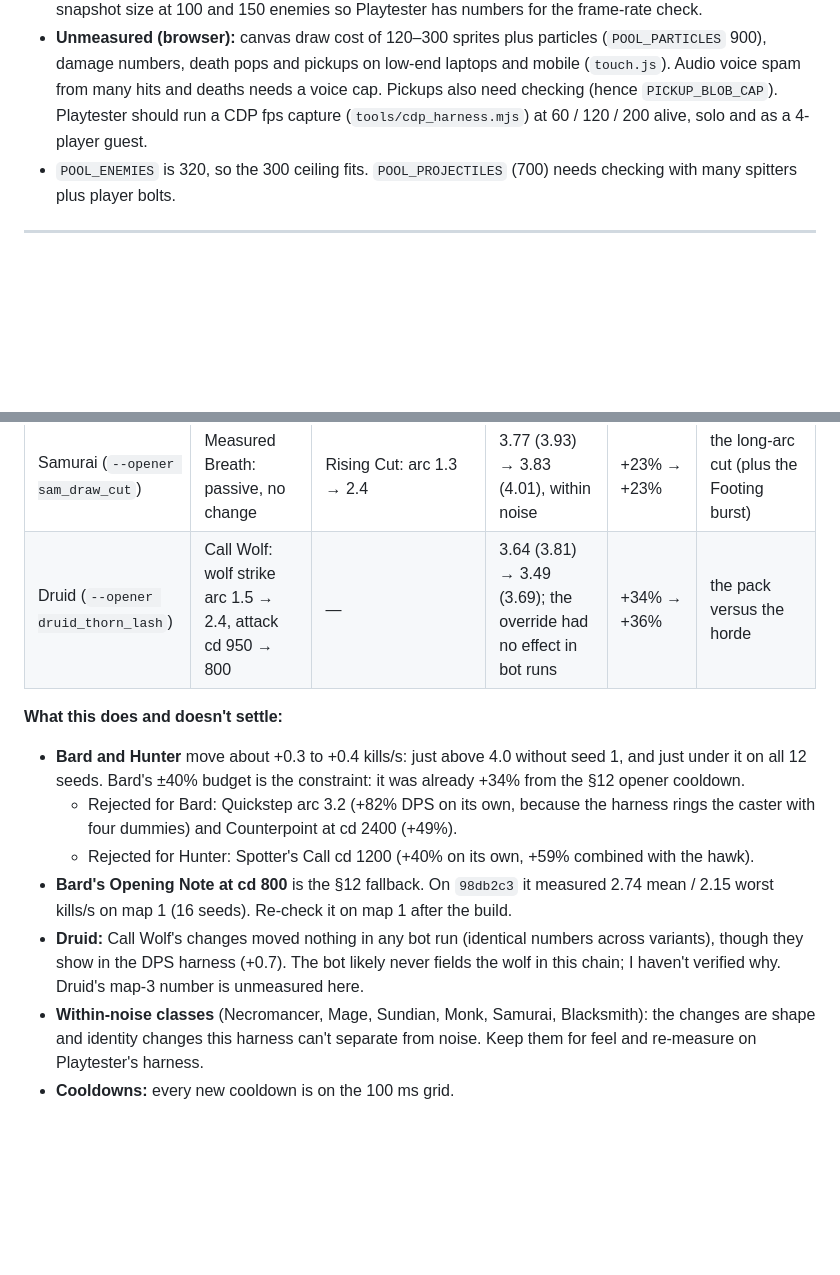
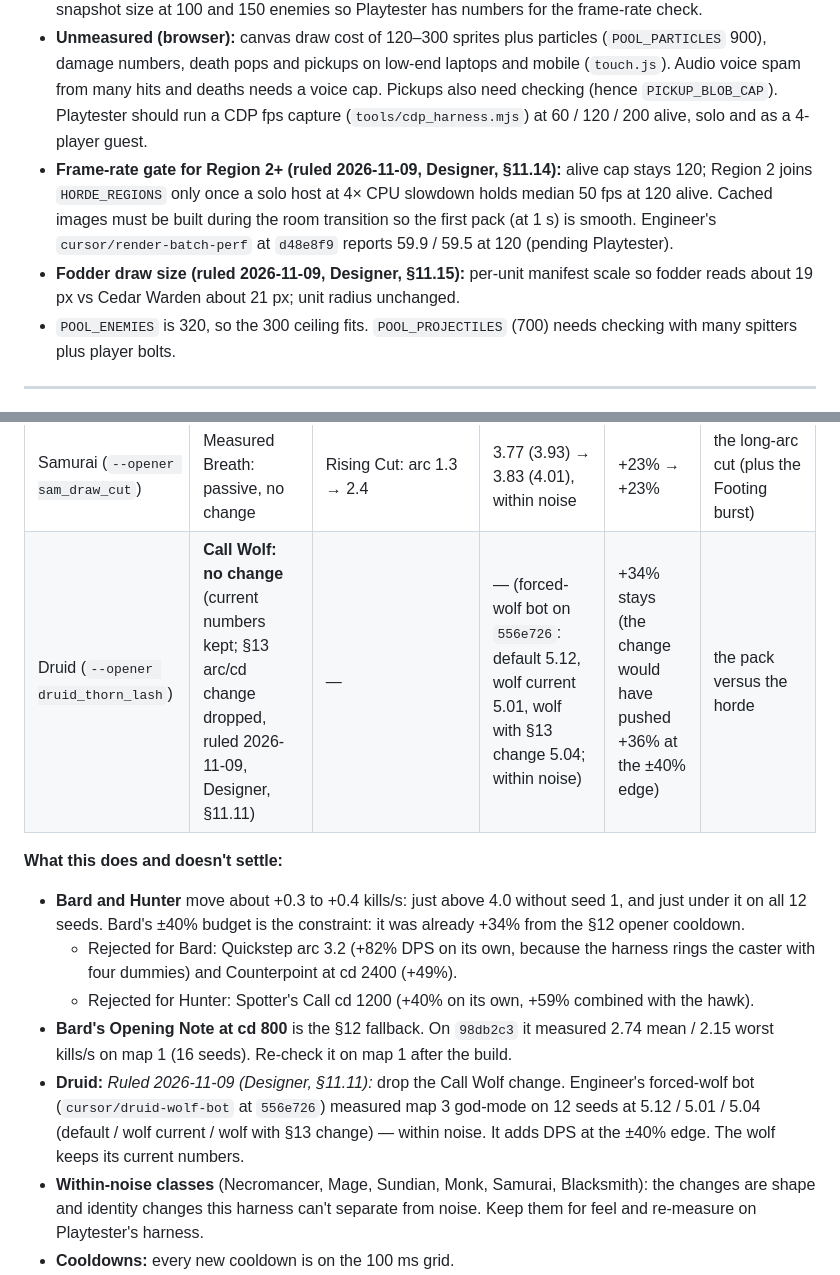
Before and after one commit to spacemangames55555/Rumblejam, a Markdown page: docs/design/pace-spec.md, 2 parts joined by grey strips. Drawn GitHub-style; blank space fills up the shorter version.

```diff
--- a/docs/design/pace-spec.md
+++ b/docs/design/pace-spec.md
@@ -269,6 +269,8 @@ Use the `map1_bot` kite and the clumsy bot, solo Standard, the default 5 seeds,
 - **Host upload is a risk.** An 8-player host sends 7 streams. At 120 alive that's about 85 KB/s per guest, roughly 600 KB/s (about 5 Mbit/s) up. At 300 alive it's about 1.15 MB/s (about 9 Mbit/s). Check: WebRTC relay throughput, and whether snapshots should delta-encode or cull enemies by guest viewport.
 - **Engineer flag (Game Engineer, 2 Nov 2026):** co-op snapshots send every live enemy to each guest, so 100+ alive multiplies that traffic per guest. Before tuning anything, Engineer will profile frame rate and snapshot size at 100 and 150 enemies so Playtester has numbers for the frame-rate check.
 - **Unmeasured (browser):** canvas draw cost of 120–300 sprites plus particles (`POOL_PARTICLES` 900), damage numbers, death pops and pickups on low-end laptops and mobile (`touch.js`). Audio voice spam from many hits and deaths needs a voice cap. Pickups also need checking (hence `PICKUP_BLOB_CAP`). Playtester should run a CDP fps capture (`tools/cdp_harness.mjs`) at 60 / 120 / 200 alive, solo and as a 4-player guest.
+- **Frame-rate gate for Region 2+ (ruled 2026-11-09, Designer, §11.14):** alive cap stays 120; Region 2 joins `HORDE_REGIONS` only once a solo host at 4× CPU slowdown holds median 50 fps at 120 alive. Cached images must be built during the room transition so the first pack (at 1 s) is smooth. Engineer's `cursor/render-batch-perf` at `d48e8f9` reports 59.9 / 59.5 at 120 (pending Playtester).
+- **Fodder draw size (ruled 2026-11-09, Designer, §11.15):** per-unit manifest scale so fodder reads about 19 px vs Cedar Warden about 21 px; unit radius unchanged.
 - `POOL_ENEMIES` is 320, so the 300 ceiling fits. `POOL_PROJECTILES` (700) needs checking with many spitters plus player bolts.
 
 ---
@@ -429,14 +437,14 @@ Ruled 2026-11-02 (Designer) on Game Engineer's departures from this spec in `cur
 | Savage (`--opener sav_headbutt`) | Bleed Them: plague spread radius 150 → 190 | — (sav_bloodbound has no tier 3) | 4.10 (4.23) → 4.22 (4.34) | +22% → +22% | bleeding that jumps through the crowd |
 | Blacksmith (Hammer Blow) | Iron Pyrite: no change (a form) | Anvil Strike: arc 1.9 → 2.6, reach 112 → 140, cd 2400 → 1800 | 4.08 (4.29) → 3.92 (4.09), no gain measured | −21% → −10% | quake ring while in form |
 | Samurai (`--opener sam_draw_cut`) | Measured Breath: passive, no change | Rising Cut: arc 1.3 → 2.4 | 3.77 (3.93) → 3.83 (4.01), within noise | +23% → +23% | the long-arc cut (plus the Footing burst) |
-| Druid (`--opener druid_thorn_lash`) | Call Wolf: wolf strike arc 1.5 → 2.4, attack cd 950 → 800 | — | 3.64 (3.81) → 3.49 (3.69); the override had no effect in bot runs | +34% → +36% | the pack versus the horde |
+| Druid (`--opener druid_thorn_lash`) | **Call Wolf: no change** (current numbers kept; §13 arc/cd change dropped, ruled 2026-11-09, Designer, §11.11) | — | — (forced-wolf bot on `556e726`: default 5.12, wolf current 5.01, wolf with §13 change 5.04; within noise) | +34% stays (the change would have pushed +36% at the ±40% edge) | the pack versus the horde |
 
 **What this does and doesn't settle:**
 - **Bard and Hunter** move about +0.3 to +0.4 kills/s: just above 4.0 without seed 1, and just under it on all 12 seeds. Bard's ±40% budget is the constraint: it was already +34% from the §12 opener cooldown.
   - Rejected for Bard: Quickstep arc 3.2 (+82% DPS on its own, because the harness rings the caster with four dummies) and Counterpoint at cd 2400 (+49%).
   - Rejected for Hunter: Spotter's Call cd 1200 (+40% on its own, +59% combined with the hawk).
 - **Bard's Opening Note at cd 800** is the §12 fallback. On `98db2c3` it measured 2.74 mean / 2.15 worst kills/s on map 1 (16 seeds). Re-check it on map 1 after the build.
-- **Druid:** Call Wolf's changes moved nothing in any bot run (identical numbers across variants), though they show in the DPS harness (+0.7). The bot likely never fields the wolf in this chain; I haven't verified why. Druid's map-3 number is unmeasured here.
+- **Druid:** *Ruled 2026-11-09 (Designer, §11.11):* drop the Call Wolf change. Engineer's forced-wolf bot (`cursor/druid-wolf-bot` at `556e726`) measured map 3 god-mode on 12 seeds at 5.12 / 5.01 / 5.04 (default / wolf current / wolf with §13 change) — within noise. It adds DPS at the ±40% edge. The wolf keeps its current numbers.
 - **Within-noise classes** (Necromancer, Mage, Sundian, Monk, Samurai, Blacksmith): the changes are shape and identity changes this harness can't separate from noise. Keep them for feel and re-measure on Playtester's harness.
 - **Cooldowns:** every new cooldown is on the 100 ms grid.
 
```
Also changed, not shown: other parts of docs/design/pace-spec.md (+12 -2 lines).
